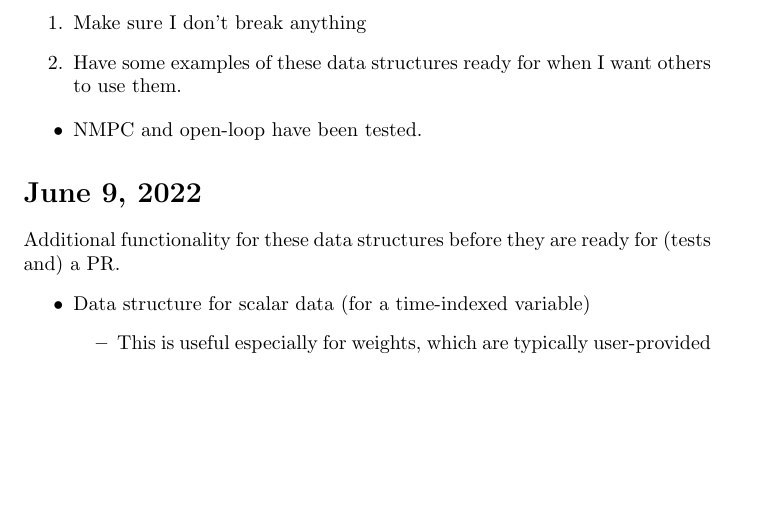
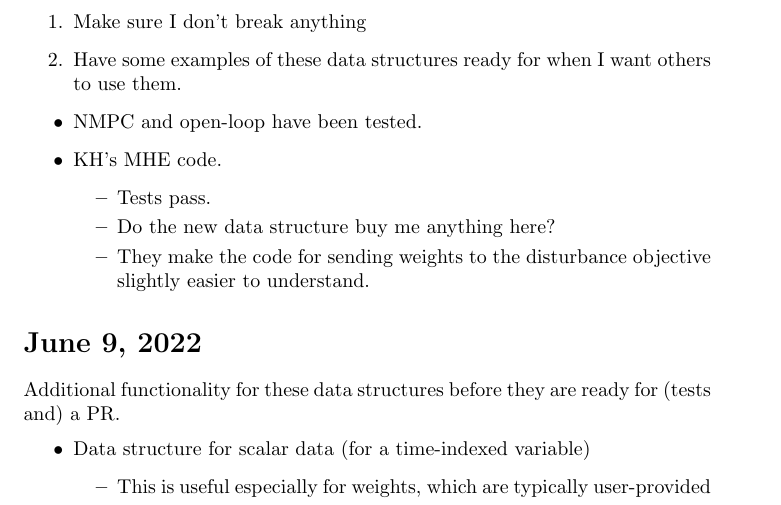
Before and after one commit to Robbybp/nmpc_examples, a LaTeX document (log/log.tex): part of page 2 of 10, cut so that both start at the same text, the shorter picture padded with empty space. Compiled offline with pdfLaTeX.

Commit message:
update log

```diff
--- a/log/log.tex
+++ b/log/log.tex
@@ -53,6 +53,13 @@ My main goals should be
 
 \begin{itemize}
   \item NMPC and open-loop have been tested.
+  \item KH's MHE code.
+    \begin{itemize}
+      \item Tests pass.
+      \item Do the new data structure buy me anything here?
+      \item They make the code for sending weights to the disturbance objective
+        slightly easier to understand.
+    \end{itemize}
 \end{itemize}
 
 \section{June 9, 2022}
```
